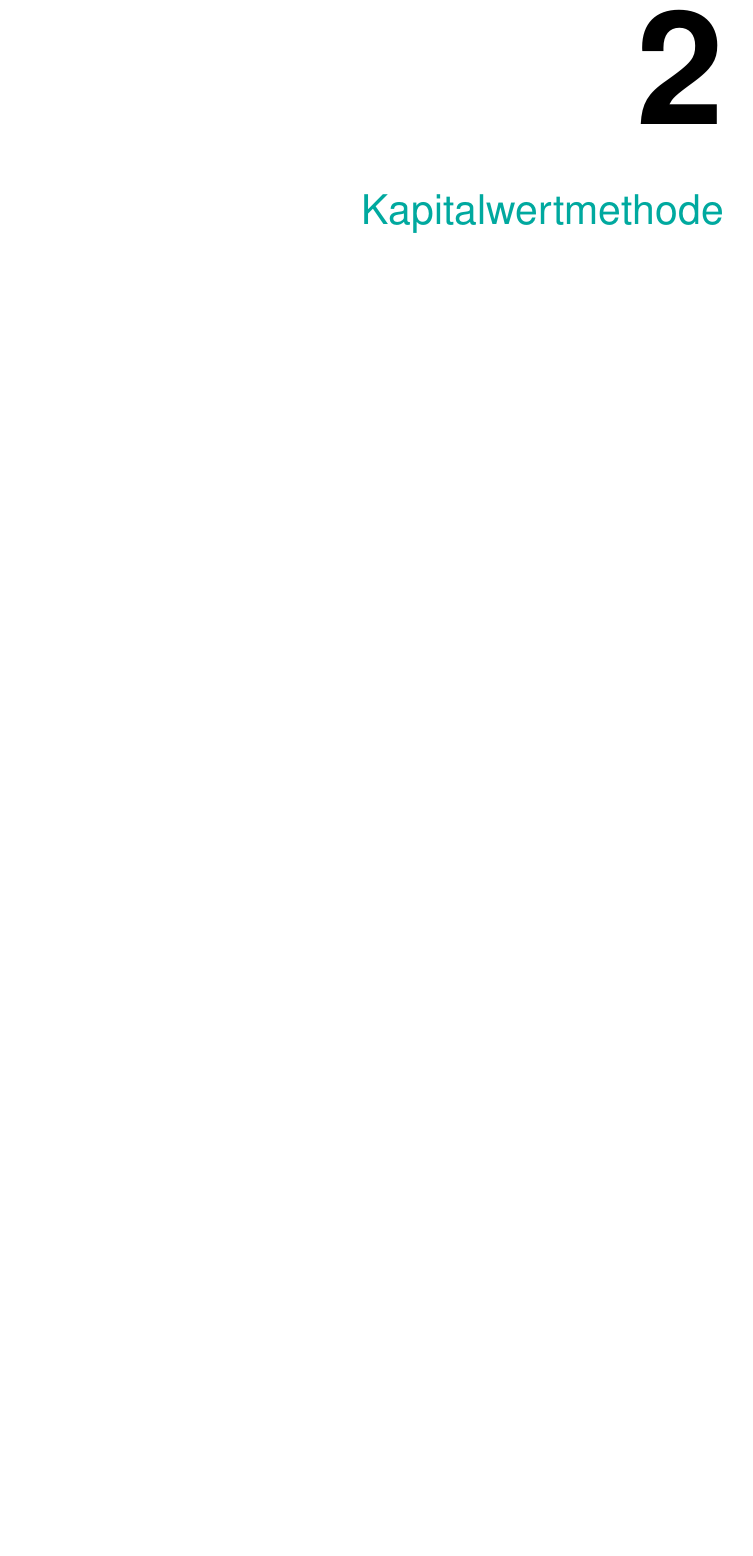
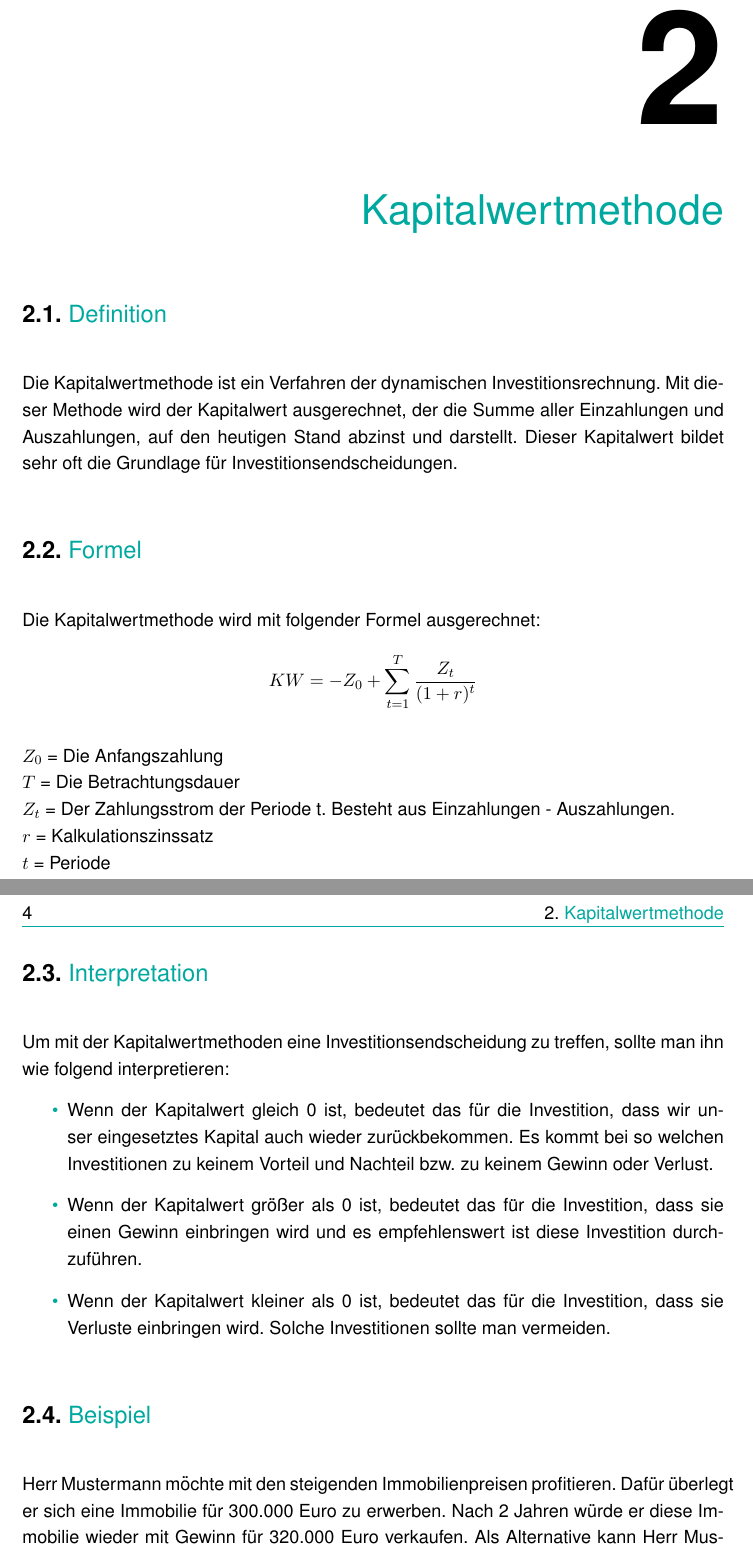
Before and after one commit to MatthReich/bwl-report, a LaTeX document (report.tex, which reads chapter-2/chapter-2.tex): part of page 9 of 19 before the commit and two parts of pages 9 and 10 of 19 after it, the two joined at a grey line, cut so that both start at the same text, the shorter picture padded with empty space. Compiled offline with pdfLaTeX.

Commit message:
Wrote Chapter 2

```diff
--- a/chapter-2/chapter-2.tex
+++ b/chapter-2/chapter-2.tex
@@ -1,2 +1,28 @@
 \chapter{Kapitalwertmethode}
 \label{Kapitalwertmethode}
+
+\section{Definition}
+Die Kapitalwertmethode ist ein Verfahren der dynamischen Investitionsrechnung. Mit dieser Methode wird der Kapitalwert ausgerechnet, der die Summe aller Einzahlungen und Auszahlungen, auf den heutigen Stand abzinst und darstellt. Dieser Kapitalwert bildet sehr oft die Grundlage für Investitionsendscheidungen.
+
+\section{Formel}
+Die Kapitalwertmethode wird mit folgender Formel ausgerechnet:
+\begin{align*}
+    KW = -Z_{0} + \sum \limits_{t=1}^{T}{\frac{Z_{t}}{(1+r)^{t}}}
+\end{align*}
+\\
+$Z_0$ = Die Anfangszahlung \\
+$T$  = Die Betrachtungsdauer\\
+$Z_t$ = Der Zahlungsstrom der Periode t. Besteht aus Einzahlungen - Auszahlungen.\\
+$r$ = Kalkulationszinssatz\\
+$t$ = Periode\\ \\
+\newpage
+\section{Interpretation}
+Um mit der Kapitalwertmethoden eine Investitionsendscheidung zu treffen, sollte man ihn wie folgend interpretieren:
+\begin{itemize}
+    \item Wenn der Kapitalwert gleich 0 ist, bedeutet das für die Investition, dass wir unser eingesetztes Kapital auch wieder zurückbekommen. Es kommt bei so welchen Investitionen zu keinem Vorteil und Nachteil bzw. zu keinem Gewinn oder Verlust.
+    \item Wenn der Kapitalwert größer als 0 ist, bedeutet das für die Investition, dass sie einen Gewinn einbringen wird und es empfehlenswert ist diese Investition durchzuführen.
+    \item Wenn der Kapitalwert kleiner als 0 ist, bedeutet das für die Investition, dass sie Verluste einbringen wird. Solche Investitionen sollte man vermeiden.
+\end{itemize}
+
+\section{Beispiel}
+Herr Mustermann möchte mit den steigenden Immobilienpreisen profitieren. Dafür überlegt er sich eine Immobilie für 300.000 Euro zu erwerben. Nach 2 Jahren würde er diese Immobilie wieder mit Gewinn für 320.000 Euro verkaufen. Als Alternative kann Herr Mustermann allerdings bei der Bank für den gleichen Zeitraum risikoarm seine Investition als Festgeld anlegen mit einem Zinssatz von 3 Prozent.\\ \\
```
Also changed, not shown: report.pdf, chapter-2/chapter-2.tex (11 more changed lines).
